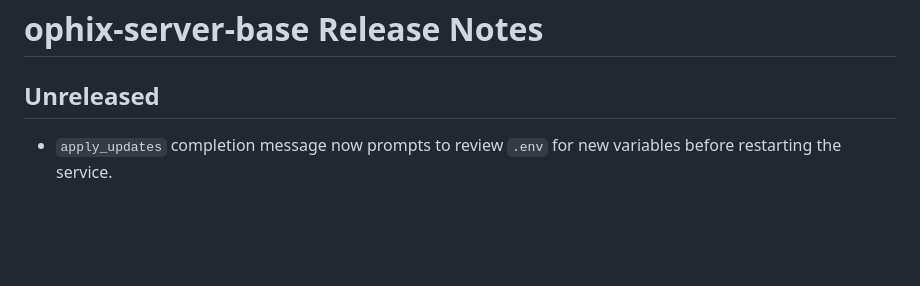
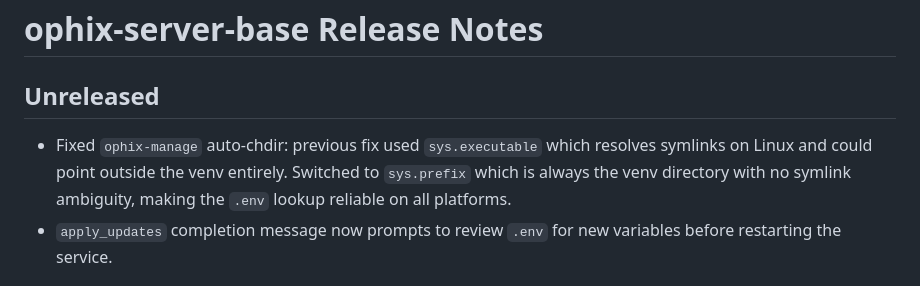
Before and after one commit to ophixproject/ophix-server-base, a Markdown page: src/ophix/OPHIX_RELEASE_NOTES.md, the part around the change. Rendered like a GitHub page; blank space fills up the shorter version.

Commit message:
Add release note for sys.prefix chdir fix

```diff
--- a/src/ophix/OPHIX_RELEASE_NOTES.md
+++ b/src/ophix/OPHIX_RELEASE_NOTES.md
@@ -2,6 +2,10 @@
 
 ## Unreleased
 
+- Fixed `ophix-manage` auto-chdir: previous fix used `sys.executable` which
+  resolves symlinks on Linux and could point outside the venv entirely.
+  Switched to `sys.prefix` which is always the venv directory with no
+  symlink ambiguity, making the `.env` lookup reliable on all platforms.
 - `apply_updates` completion message now prompts to review `.env` for new
   variables before restarting the service.
 
```
